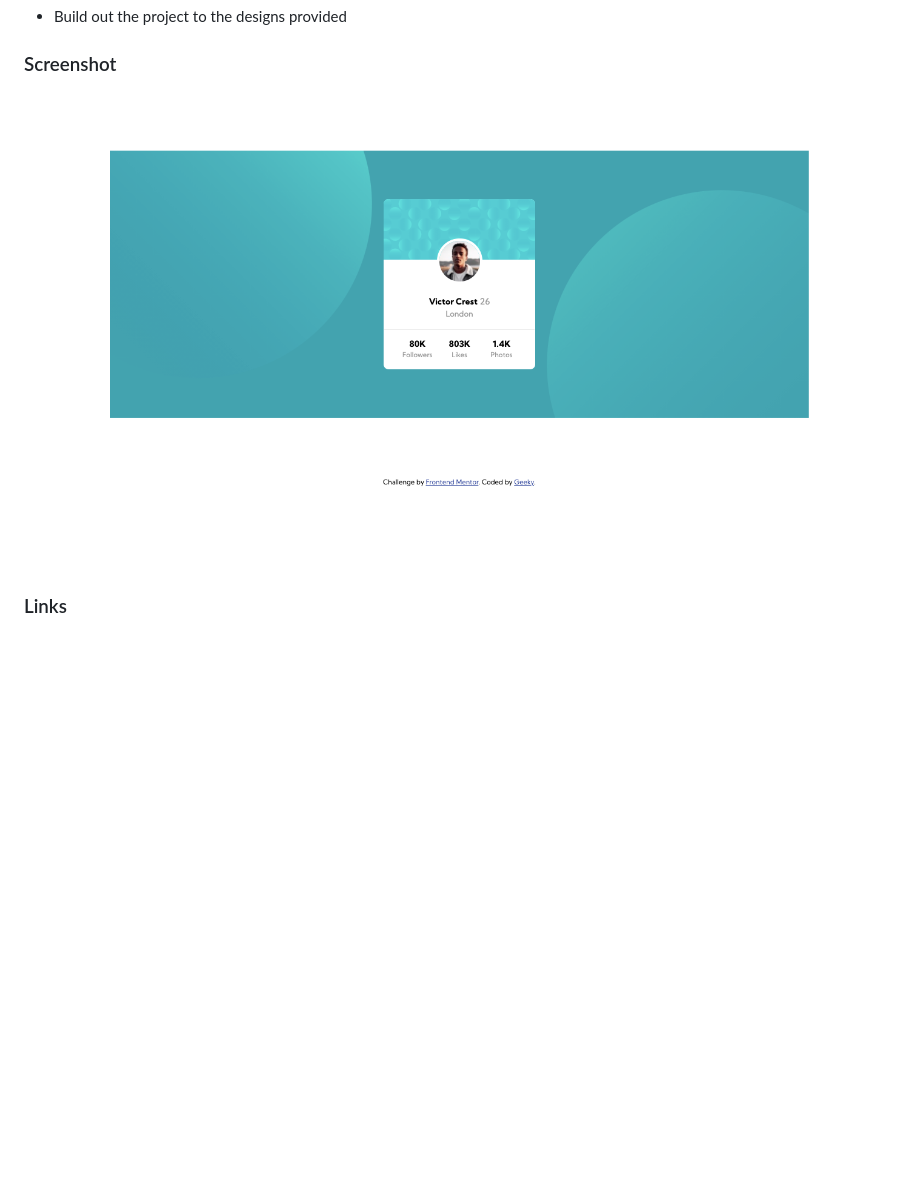
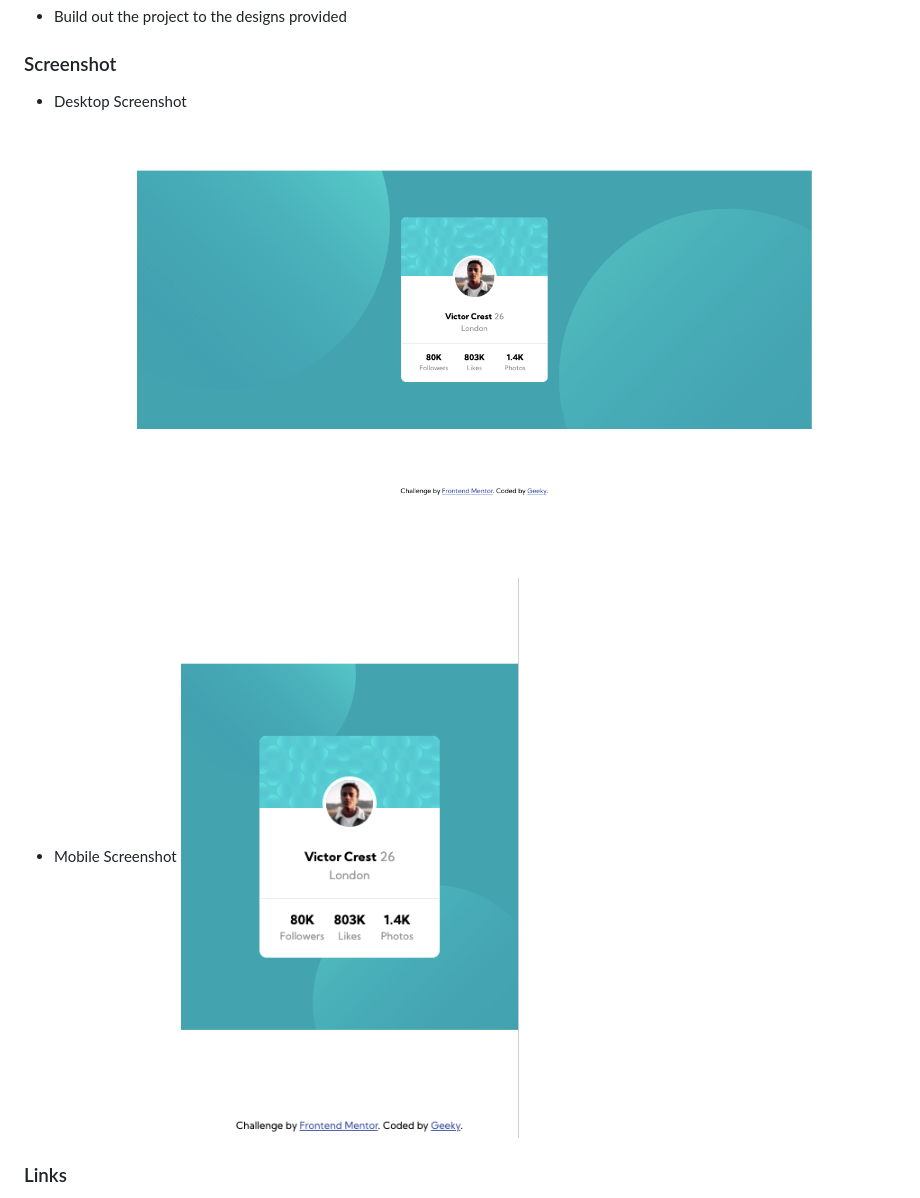
Before and after one commit to dev-praneet/profile-card-component-main, a Markdown page: README.md, the part around the change. Drawn GitHub-style; pictures changed too: screenshot_mobile.png (added); blank space fills up the shorter version.

Commit message:
added screenshot mobile and updated README

```diff
--- a/README.md
+++ b/README.md
@@ -22,7 +22,10 @@ This is a solution to the [Profile card component challenge on Frontend Mentor](
 
 ### Screenshot
 
-![](./screenshot_desktop.png)
+- Desktop Screenshot
+  ![](./screenshot_desktop.png)
+- Mobile Screenshot
+  ![](./screenshot_mobile.png)
 
 ### Links
 
```
